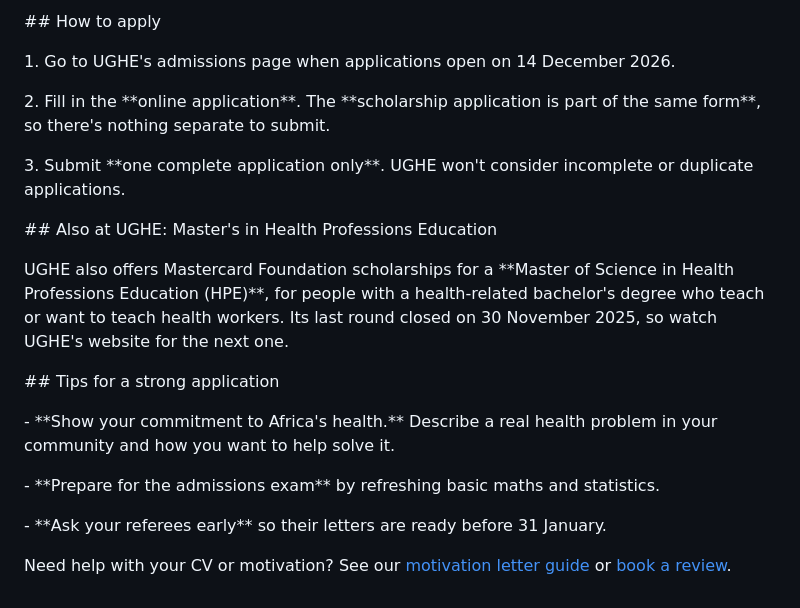
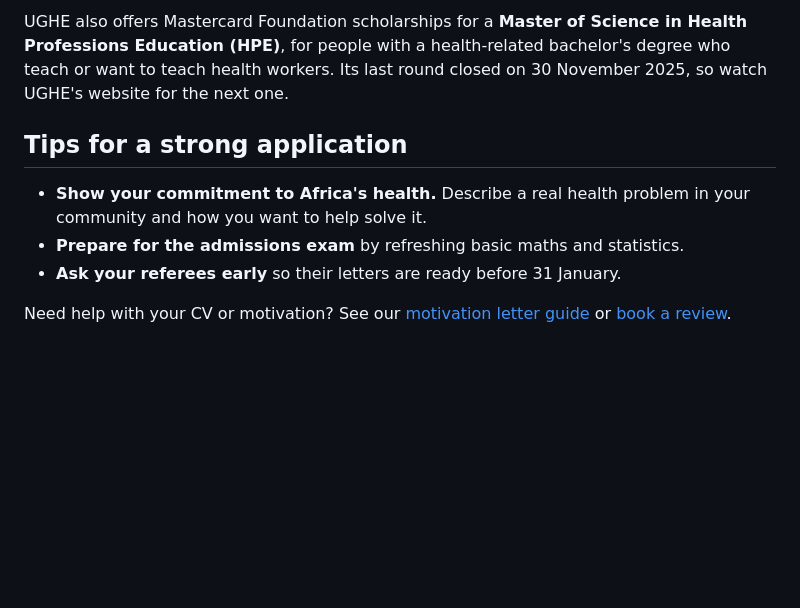
Before and after one commit to scholarfahad/scholarfahad-website, a Markdown page: src/scholarships/ughe-mastercard-foundation-scholarship-for-africans-2027.md, the part around one of its changes. Rendered like a GitHub page; blank space fills up the shorter version.

```diff
--- a/src/scholarships/ughe-mastercard-foundation-scholarship-for-africans-2027.md
+++ b/src/scholarships/ughe-mastercard-foundation-scholarship-for-africans-2027.md
@@ -90,22 +76,10 @@ If your degree is from outside Rwanda, you may need an equivalence certificate f
 
-\## How to apply
+UGHE also offers Mastercard Foundation scholarships for a **Master of Science in Health Professions Education (HPE)**, for people with a health-related bachelor's degree who teach or want to teach health workers. Its last round closed on 30 November 2025, so watch UGHE's website for the next one.
 
-1\. Go to UGHE's admissions page when applications open on 14 December 2026.
+## Tips for a strong application
 
-2\. Fill in the \*\*online application\*\*. The \*\*scholarship application is part of the same form\*\*, so there's nothing separate to submit.
-
-3\. Submit \*\*one complete application only\*\*. UGHE won't consider incomplete or duplicate applications.
-
-\## Also at UGHE: Master's in Health Professions Education
-
-UGHE also offers Mastercard Foundation scholarships for a \*\*Master of Science in Health Professions Education (HPE)\*\*, for people with a health-related bachelor's degree who teach or want to teach health workers. Its last round closed on 30 November 2025, so watch UGHE's website for the next one.
-
-\## Tips for a strong application
-
-\- \*\*Show your commitment to Africa's health.\*\* Describe a real health problem in your community and how you want to help solve it.
-
-\- \*\*Prepare for the admissions exam\*\* by refreshing basic maths and statistics.
-
-\- \*\*Ask your referees early\*\* so their letters are ready before 31 January.
+- **Show your commitment to Africa's health.** Describe a real health problem in your community and how you want to help solve it.
+- **Prepare for the admissions exam** by refreshing basic maths and statistics.
+- **Ask your referees early** so their letters are ready before 31 January.
 
 Need help with your CV or motivation? See our [motivation letter guide](/guides/how-to-write-a-motivation-letter/) or [book a review](/services/).
```
Also changed, not shown: other parts of src/scholarships/ughe-mastercard-foundation-scholarship-for-africans-2027.md (+36 -50 lines).
